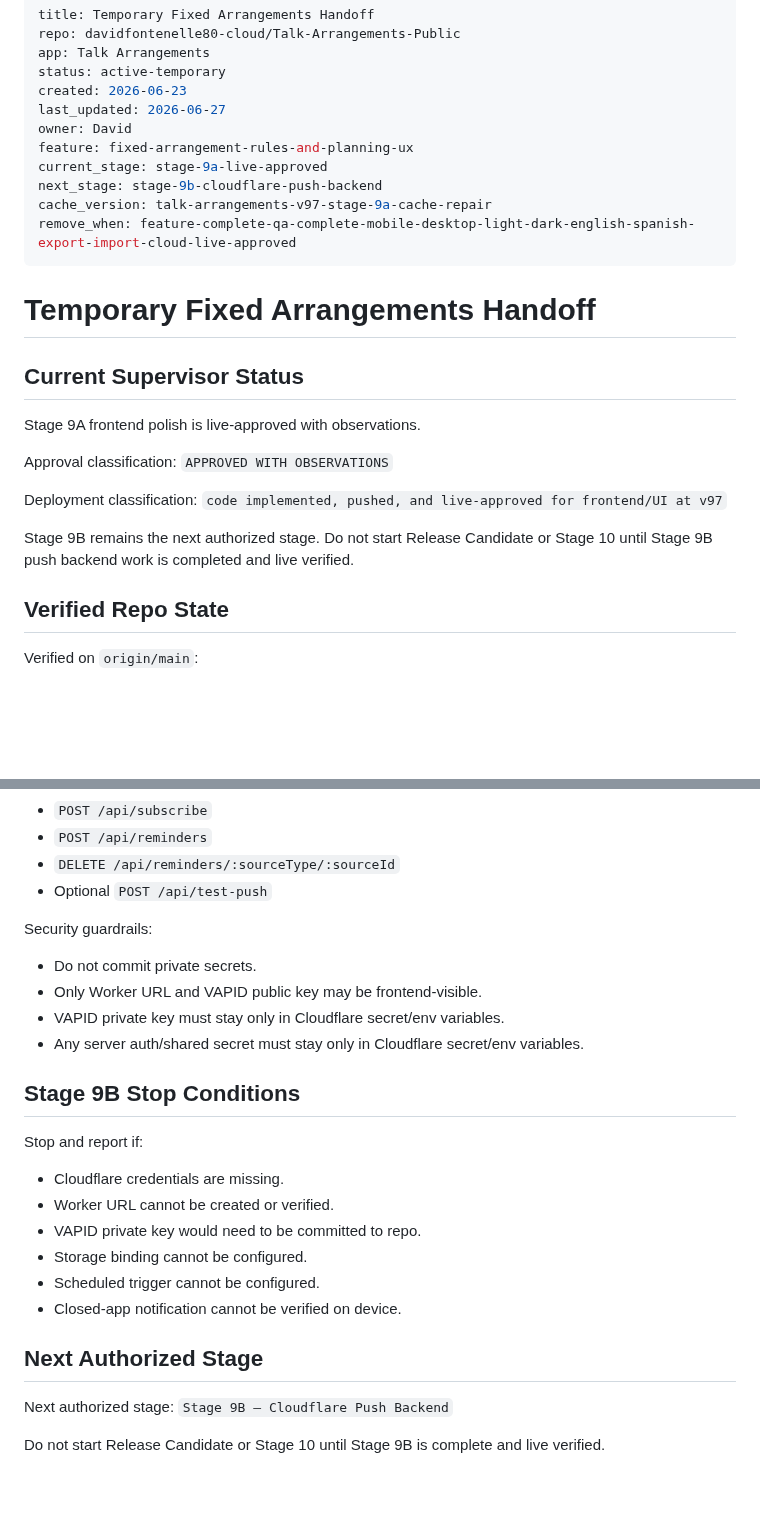
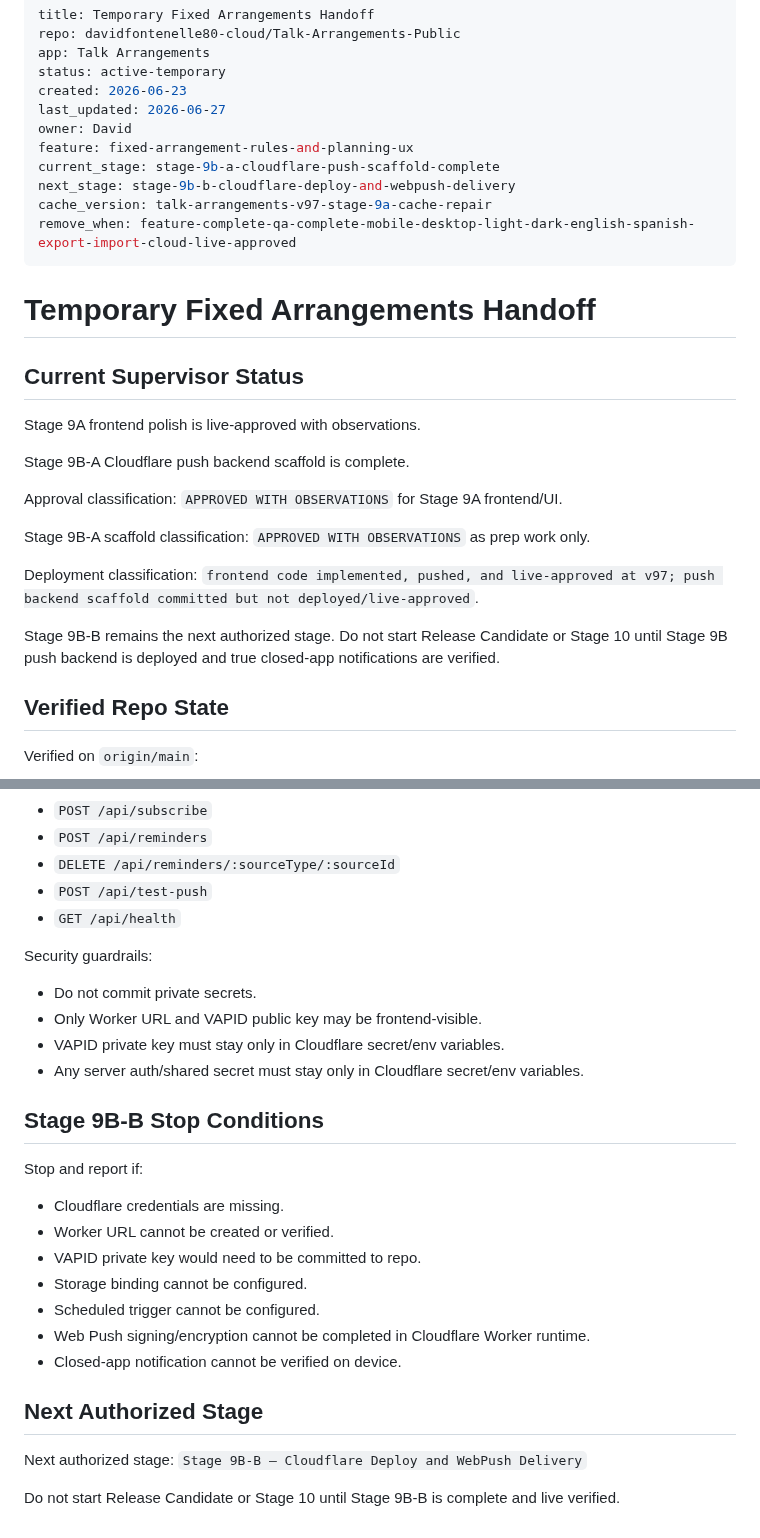
Before and after one commit to davidfontenelle80-cloud/Talk-Arrangements-Public, a Markdown page: TEMP_FIXED_ARRANGEMENTS_HANDOFF.md, 2 parts joined by grey strips. Drawn GitHub-style; blank space fills up the shorter version.

```diff
--- a/TEMP_FIXED_ARRANGEMENTS_HANDOFF.md
+++ b/TEMP_FIXED_ARRANGEMENTS_HANDOFF.md
@@ -7,8 +7,8 @@ created: 2026-06-23
 last_updated: 2026-06-27
 owner: David
 feature: fixed-arrangement-rules-and-planning-ux
-current_stage: stage-9a-live-approved
-next_stage: stage-9b-cloudflare-push-backend
+current_stage: stage-9b-a-cloudflare-push-scaffold-complete
+next_stage: stage-9b-b-cloudflare-deploy-and-webpush-delivery
 cache_version: talk-arrangements-v97-stage-9a-cache-repair
 remove_when: feature-complete-qa-complete-mobile-desktop-light-dark-english-spanish-export-import-cloud-live-approved
 ---
@@ -19,11 +19,15 @@ remove_when: feature-complete-qa-complete-mobile-desktop-light-dark-english-span
 
 Stage 9A frontend polish is live-approved with observations.
 
-Approval classification: `APPROVED WITH OBSERVATIONS`
+Stage 9B-A Cloudflare push backend scaffold is complete.
 
-Deployment classification: `code implemented, pushed, and live-approved for frontend/UI at v97`
+Approval classification: `APPROVED WITH OBSERVATIONS` for Stage 9A frontend/UI.
 
-Stage 9B remains the next authorized stage. Do not start Release Candidate or Stage 10 until Stage 9B push backend work is completed and live verified.
+Stage 9B-A scaffold classification: `APPROVED WITH OBSERVATIONS` as prep work only.
+
+Deployment classification: `frontend code implemented, pushed, and live-approved at v97; push backend scaffold committed but not deployed/live-approved`.
+
+Stage 9B-B remains the next authorized stage. Do not start Release Candidate or Stage 10 until Stage 9B push backend is deployed and true closed-app notifications are verified.
 
 ## Verified Repo State
 
@@ -114,7 +154,8 @@ Required Worker endpoints:
 - `POST /api/subscribe`
 - `POST /api/reminders`
 - `DELETE /api/reminders/:sourceType/:sourceId`
-- Optional `POST /api/test-push`
+- `POST /api/test-push`
+- `GET /api/health`
 
 Security guardrails:
 
@@ -123,7 +164,7 @@ Security guardrails:
 - VAPID private key must stay only in Cloudflare secret/env variables.
 - Any server auth/shared secret must stay only in Cloudflare secret/env variables.
 
-## Stage 9B Stop Conditions
+## Stage 9B-B Stop Conditions
 
 Stop and report if:
 
@@ -132,10 +173,11 @@ Stop and report if:
 - VAPID private key would need to be committed to repo.
 - Storage binding cannot be configured.
 - Scheduled trigger cannot be configured.
+- Web Push signing/encryption cannot be completed in Cloudflare Worker runtime.
 - Closed-app notification cannot be verified on device.
 
 ## Next Authorized Stage
 
-Next authorized stage: `Stage 9B — Cloudflare Push Backend`
+Next authorized stage: `Stage 9B-B — Cloudflare Deploy and WebPush Delivery`
 
-Do not start Release Candidate or Stage 10 until Stage 9B is complete and live verified.
+Do not start Release Candidate or Stage 10 until Stage 9B-B is complete and live verified.
```
Also changed, not shown: other parts of TEMP_FIXED_ARRANGEMENTS_HANDOFF.md (+39 -3 lines).
